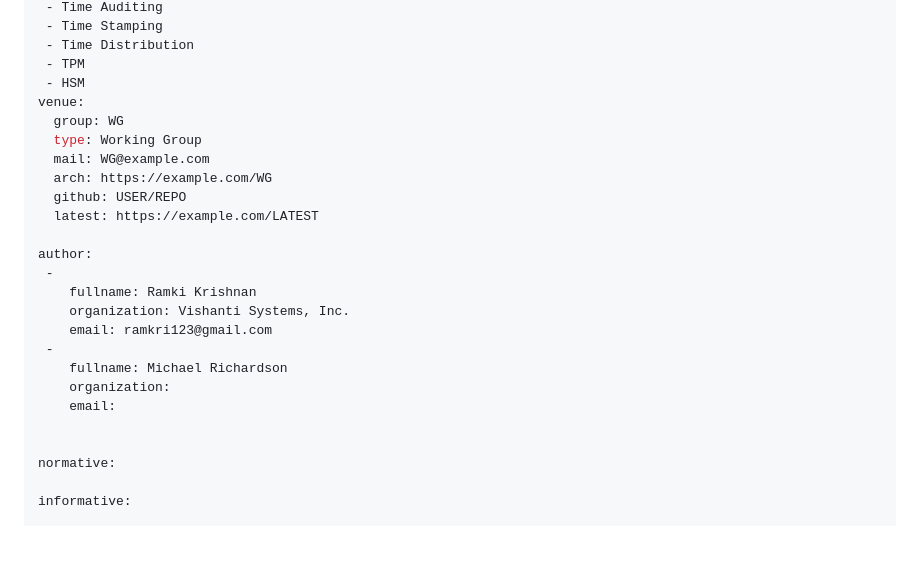
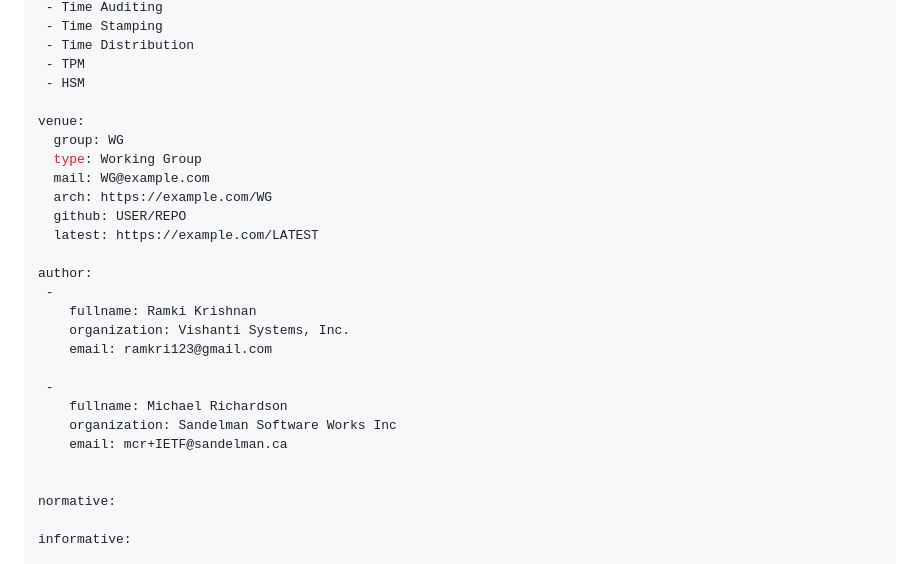
Before and after one commit to ramkri123/ptp-asymmetric-authentication, a Markdown page: draft-ramki-ptp-hardware-rooted-attestation.md, the part around the change. Rendered like a GitHub page; blank space fills up the shorter version.

```diff
--- a/draft-ramki-ptp-hardware-rooted-attestation.md
+++ b/draft-ramki-ptp-hardware-rooted-attestation.md
@@ -26,6 +26,7 @@ keyword:
  - Time Distribution
  - TPM
  - HSM
+
 venue:
   group: WG
   type: Working Group
@@ -39,10 +40,11 @@ author:
     fullname: Ramki Krishnan
     organization: Vishanti Systems, Inc.
     email: ramkri123@gmail.com
+
  -
     fullname: Michael Richardson
-    organization:
-    email:
+    organization: Sandelman Software Works Inc
+    email: mcr+IETF@sandelman.ca
 
 
 normative:
```
